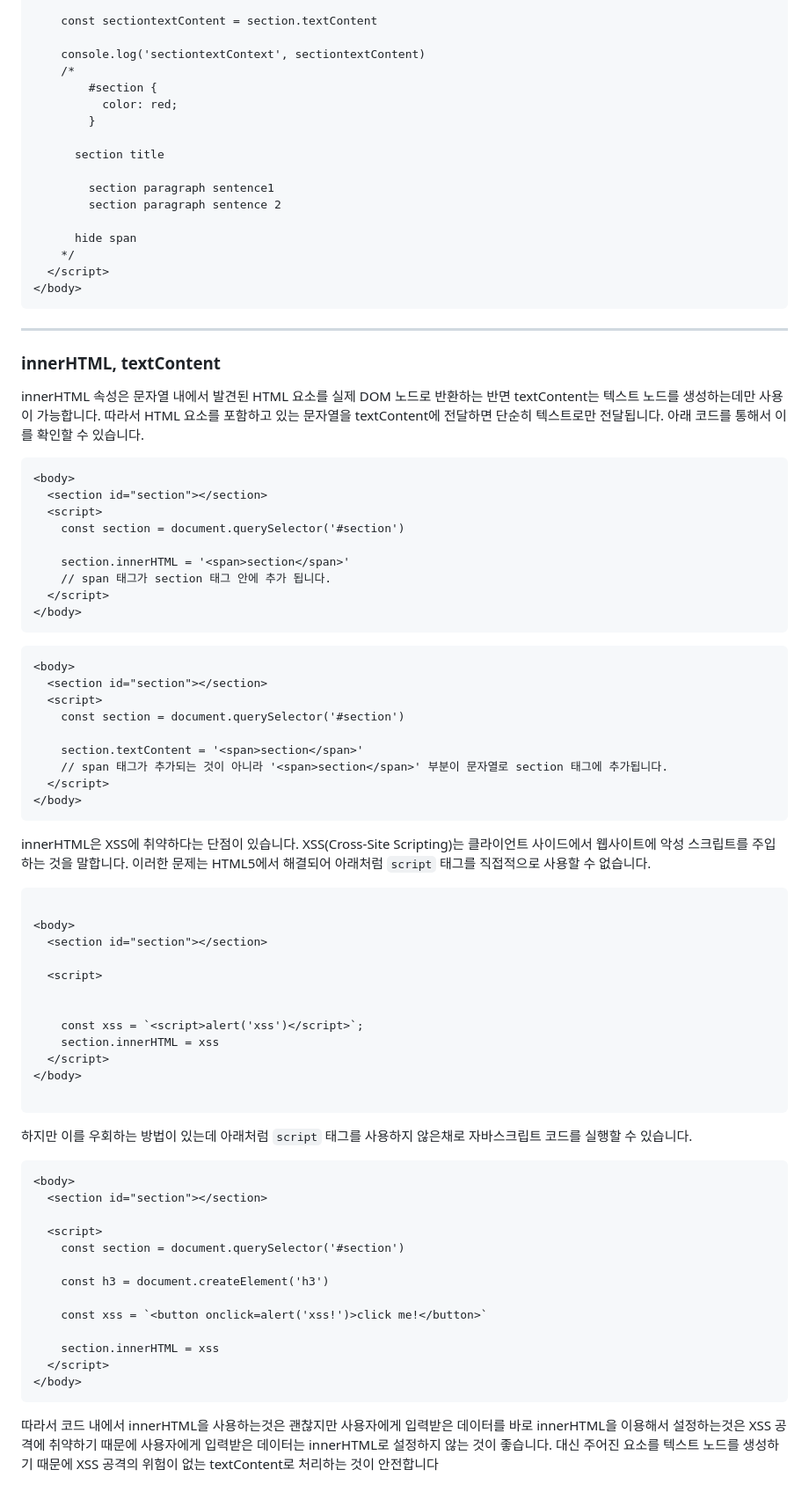
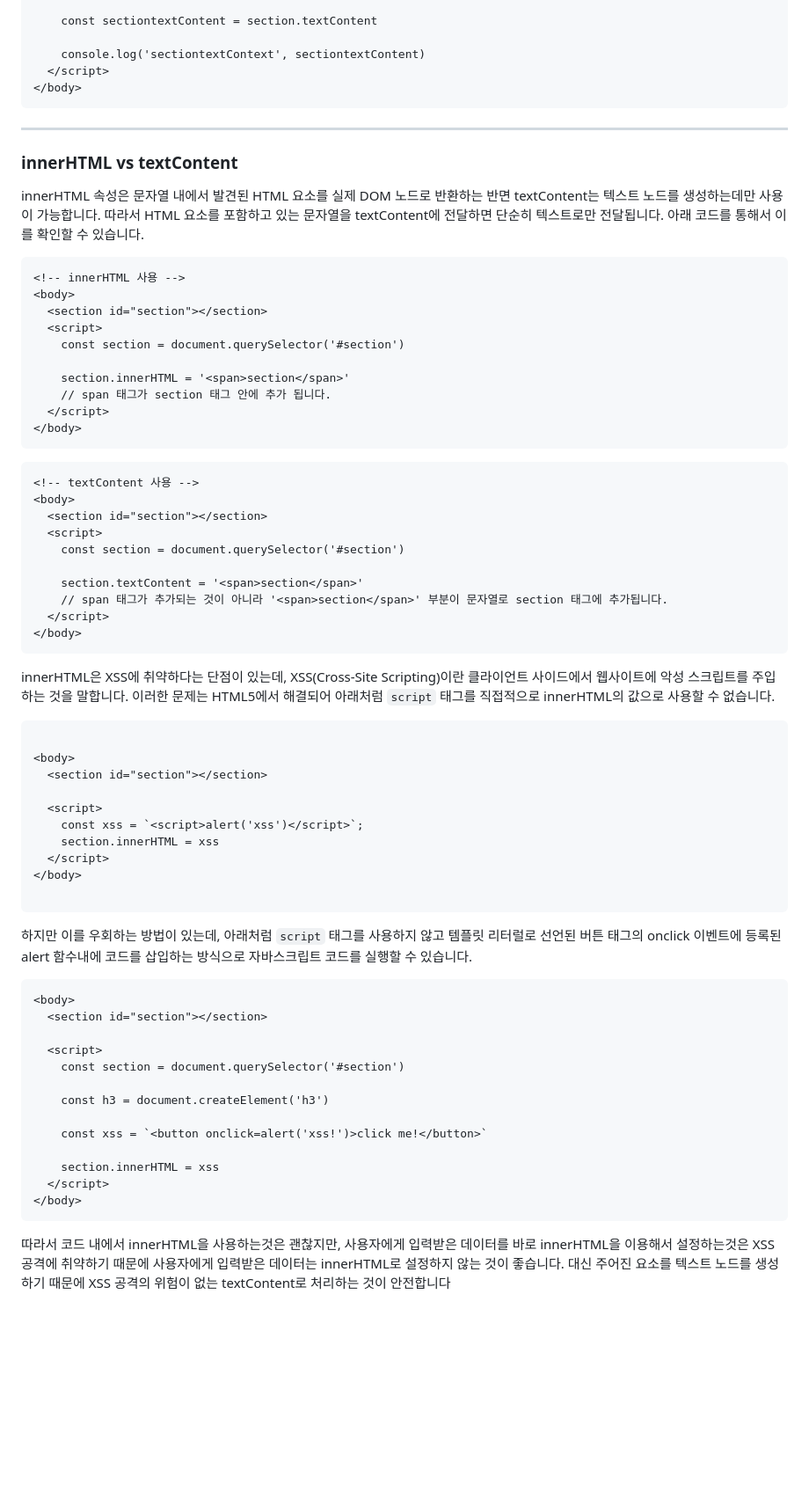
Before and after one commit to dkmqflx/gatsby-blog, a Markdown page: contents/js-innerHTML-innerText-textContent-element.md, the part around the change printed below. Shown: that part at 88% size. Drawn GitHub-style; blank space fills up the shorter version.

Commit message:
post: update innerHTML, innerText, textContext 비교하기

````diff
--- a/contents/js-innerHTML-innerText-textContent-element.md
+++ b/contents/js-innerHTML-innerText-textContent-element.md
@@ -125,29 +121,18 @@ textContent 같은 경우에는 `<script>`나 `<style>`를 포함해서 모든
     const sectiontextContent = section.textContent
 
     console.log('sectiontextContext', sectiontextContent)
-    /*
-        #section {
-          color: red;
-        }
-
-      section title
-
-        section paragraph sentence1
-        section paragraph sentence 2
-
-      hide span
-    */
   </script>
 </body>
 ```
 
 ---
 
-### innerHTML, textContent
+### innerHTML vs textContent
 
 innerHTML 속성은 문자열 내에서 발견된 HTML 요소를 실제 DOM 노드로 반환하는 반면 textContent는 텍스트 노드를 생성하는데만 사용이 가능합니다. 따라서 HTML 요소를 포함하고 있는 문자열을 textContent에 전달하면 단순히 텍스트로만 전달됩니다. 아래 코드를 통해서 이를 확인할 수 있습니다.
 
 ```html
+<!-- innerHTML 사용 -->
 <body>
   <section id="section"></section>
   <script>
@@ -160,6 +145,7 @@ innerHTML 속성은 문자열 내에서 발견된 HTML 요소를 실제 DOM 노
 ```
 
 ```html
+<!-- textContent 사용 -->
 <body>
   <section id="section"></section>
   <script>
@@ -171,7 +157,7 @@ innerHTML 속성은 문자열 내에서 발견된 HTML 요소를 실제 DOM 노
 </body>
 ```
 
-innerHTML은 XSS에 취약하다는 단점이 있습니다. XSS(Cross-Site Scripting)는 클라이언트 사이드에서 웹사이트에 악성 스크립트를 주입하는 것을 말합니다. 이러한 문제는 HTML5에서 해결되어 아래처럼 `script` 태그를 직접적으로 사용할 수 없습니다.
+innerHTML은 XSS에 취약하다는 단점이 있는데, XSS(Cross-Site Scripting)이란 클라이언트 사이드에서 웹사이트에 악성 스크립트를 주입하는 것을 말합니다. 이러한 문제는 HTML5에서 해결되어 아래처럼 `script` 태그를 직접적으로 innerHTML의 값으로 사용할 수 없습니다.
 
 ```html
 
@@ -179,8 +165,6 @@ innerHTML은 XSS에 취약하다는 단점이 있습니다. XSS(Cross-Site Scrip
   <section id="section"></section>
 
   <script>
-
-
     const xss = `<script>alert('xss')</script>`;
     section.innerHTML = xss
   </script>
@@ -188,7 +172,7 @@ innerHTML은 XSS에 취약하다는 단점이 있습니다. XSS(Cross-Site Scrip
 
 ```
 
-하지만 이를 우회하는 방법이 있는데 아래처럼 `script` 태그를 사용하지 않은채로 자바스크립트 코드를 실행할 수 있습니다.
+하지만 이를 우회하는 방법이 있는데, 아래처럼 `script` 태그를 사용하지 않고 템플릿 리터럴로 선언된 버튼 태그의 onclick 이벤트에 등록된 alert 함수내에 코드를 삽입하는 방식으로 자바스크립트 코드를 실행할 수 있습니다.
 
 ```html
 <body>
@@ -206,4 +190,4 @@ innerHTML은 XSS에 취약하다는 단점이 있습니다. XSS(Cross-Site Scrip
 </body>
 ```
 
-따라서 코드 내에서 innerHTML을 사용하는것은 괜찮지만 사용자에게 입력받은 데이터를 바로 innerHTML을 이용해서 설정하는것은 XSS 공격에 취약하기 때문에 사용자에게 입력받은 데이터는 innerHTML로 설정하지 않는 것이 좋습니다. 대신 주어진 요소를 텍스트 노드를 생성하기 때문에 XSS 공격의 위험이 없는 textContent로 처리하는 것이 안전합니다
+따라서 코드 내에서 innerHTML을 사용하는것은 괜찮지만, 사용자에게 입력받은 데이터를 바로 innerHTML을 이용해서 설정하는것은 XSS 공격에 취약하기 때문에 사용자에게 입력받은 데이터는 innerHTML로 설정하지 않는 것이 좋습니다. 대신 주어진 요소를 텍스트 노드를 생성하기 때문에 XSS 공격의 위험이 없는 textContent로 처리하는 것이 안전합니다
````
Also changed, not shown: other parts of contents/js-innerHTML-innerText-textContent-element.md (+25 -29 lines).
